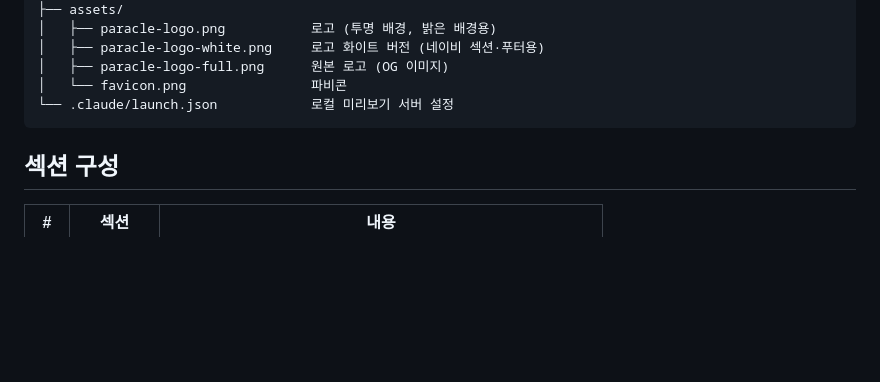
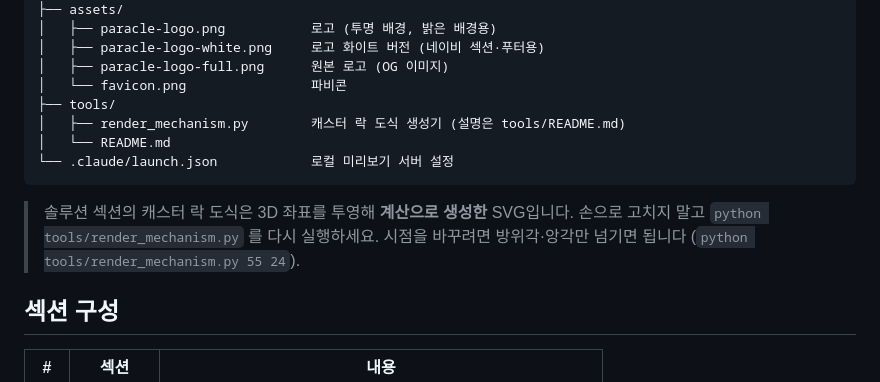
Before and after one commit to haho9658-dev/paracle-web, a Markdown page: README.md, the part around the change. GitHub-like rendering; blank space fills up the shorter version.

Commit message:
README 파일 구조에 tools/ 추가
도식 SVG가 생성물이라는 점과, 손으로 고치지 말고 스크립트를 다시 돌려야
한다는 점을 최상위 README에도 남긴다.

Co-Authored-By: Claude Opus 5 <noreply@anthropic.com>

````diff
--- a/README.md
+++ b/README.md
@@ -63,8 +63,15 @@ Paracle_web/
 │   ├── paracle-logo-white.png     로고 화이트 버전 (네이비 섹션·푸터용)
 │   ├── paracle-logo-full.png      원본 로고 (OG 이미지)
 │   └── favicon.png                파비콘
+├── tools/
+│   ├── render_mechanism.py        캐스터 락 도식 생성기 (설명은 tools/README.md)
+│   └── README.md
 └── .claude/launch.json            로컬 미리보기 서버 설정
 ```
+
+> 솔루션 섹션의 캐스터 락 도식은 3D 좌표를 투영해 **계산으로 생성한** SVG입니다.
+> 손으로 고치지 말고 `python tools/render_mechanism.py` 를 다시 실행하세요.
+> 시점을 바꾸려면 방위각·앙각만 넘기면 됩니다 (`python tools/render_mechanism.py 55 24`).
 
 ## 섹션 구성
 
````
